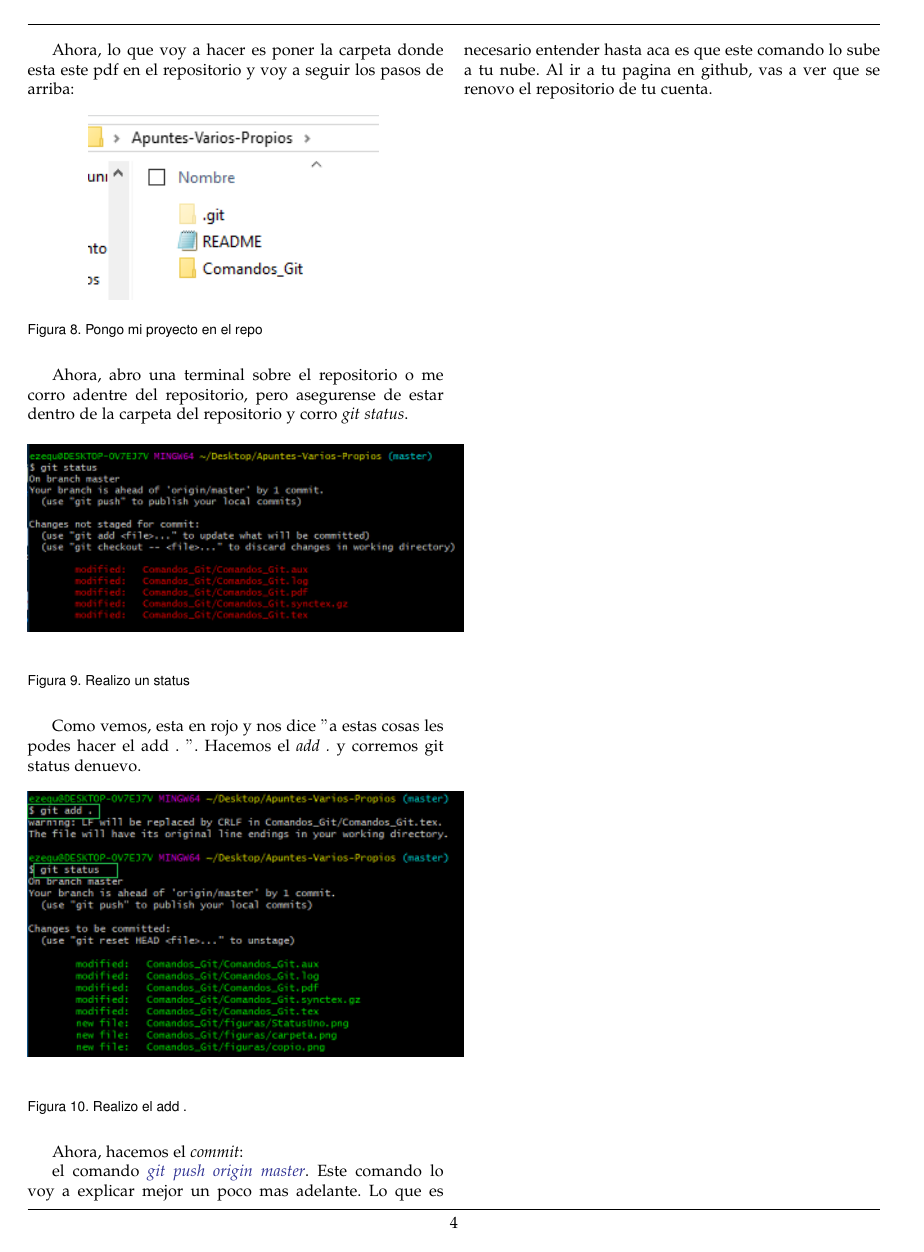
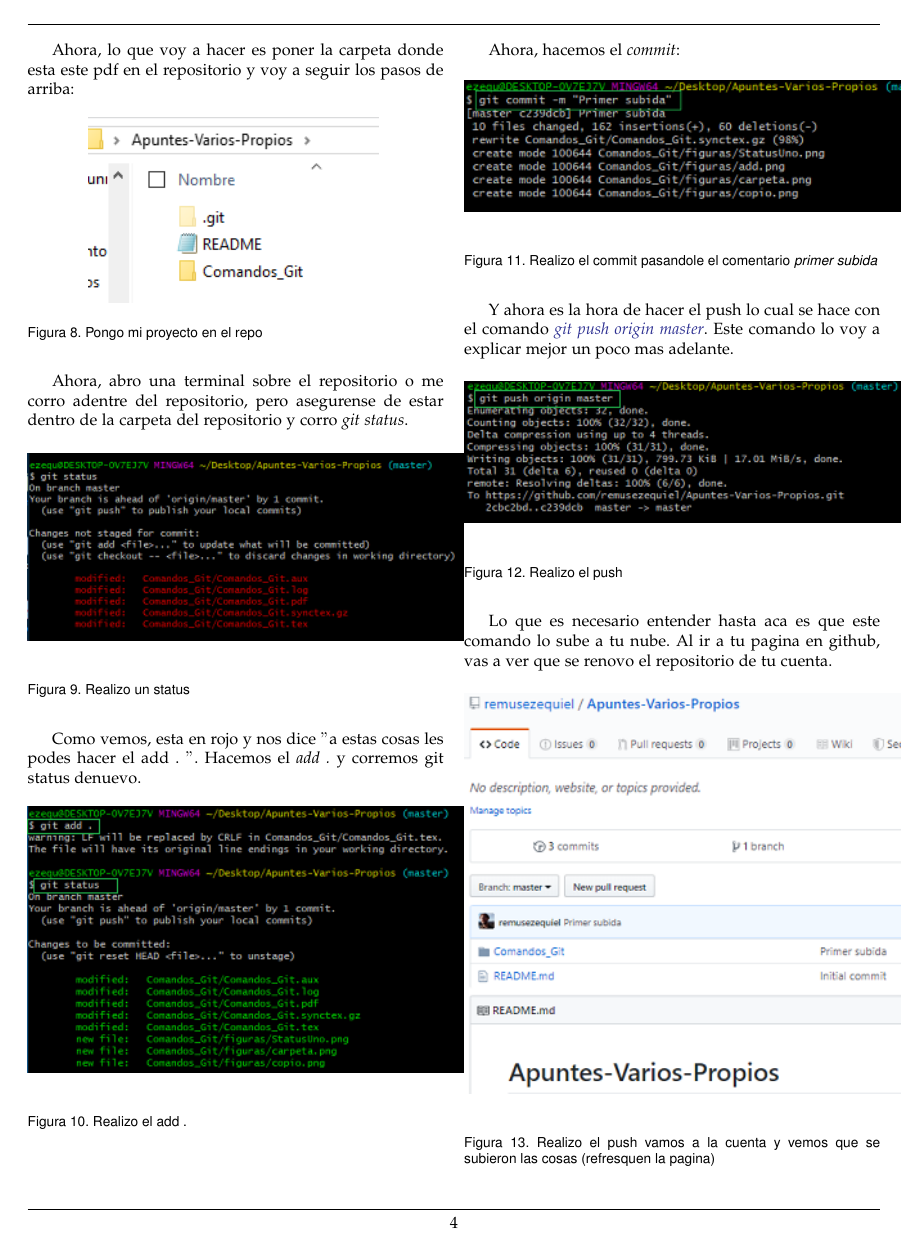
Before and after one commit to remusezequiel/Apuntes-Varios-Propios, a LaTeX paper (Comandos_Git/Comandos_Git.tex): page 4 of 5. Compiled offline with pdfLaTeX.

Commit message:
Termino Primer parte

```diff
--- a/Comandos_Git/Comandos_Git.tex
+++ b/Comandos_Git/Comandos_Git.tex
@@ -185,15 +185,36 @@ Como vemos, esta en rojo y nos dice $"$a estas cosas les podes hacer el add . $"
 	 \caption{Realizo el add .}
   \end{center}
 \end{figure}
+\newpage
+Ahora, hacemos el \textit{commit}:
+\begin{figure}[H]
+  \begin{center}
+	 \includegraphics{figuras/commit.png}
+	 \centering
+	 \renewcommand{\arraystretch}{1.3}
+	 \caption{Realizo el commit pasandole el comentario \textit{primer subida}}
+  \end{center}
+\end{figure}
+Y ahora es la hora de hacer el push lo cual se hace con el comando \textit{\color{Blue}{git push origin master}}. Este comando lo voy a explicar mejor un poco mas adelante.
+\begin{figure}[H]
+  \begin{center}
+	 \includegraphics{figuras/push.png}
+	 \centering
+	 \renewcommand{\arraystretch}{1.3}
+	 \caption{Realizo el push}
+  \end{center}
+\end{figure}
 
-Ahora, hacemos el \textit{commit}:
+ Lo que es necesario entender hasta aca es que este comando lo sube a tu nube. Al ir a tu pagina en github, vas a ver que se renovo el repositorio de tu cuenta.
+\begin{figure}[H]
+  \begin{center}
+	 \includegraphics{figuras/repoPush.png}
+	 \centering
+	 \renewcommand{\arraystretch}{1.3}
+	 \caption{Realizo el push vamos a la cuenta y vemos que se subieron las cosas (refresquen la pagina)}
+  \end{center}
+\end{figure}
 
-
-
- el comando \textit{\color{Blue}{git push origin master}}. Este comando lo voy a explicar mejor un poco mas adelante. Lo que es necesario entender hasta aca es que este comando lo sube a tu nube. Al ir a tu pagina en github, vas a ver que se renovo el repositorio de tu cuenta.
-\\
-\\
-\\
 
 
 %%%%%%%%%%%%%%%%%%%%%%%%%%%%%%%%%%%%%%%%%%%%%%%%%%%%%%%%%%%%%%%%%
```
Also changed, not shown: Comandos_Git/Comandos_Git.pdf, Comandos_Git/figuras/commit.png (added), Comandos_Git/figuras/push.png (added), Comandos_Git/figuras/repoPush.png (added), 3 other files.
